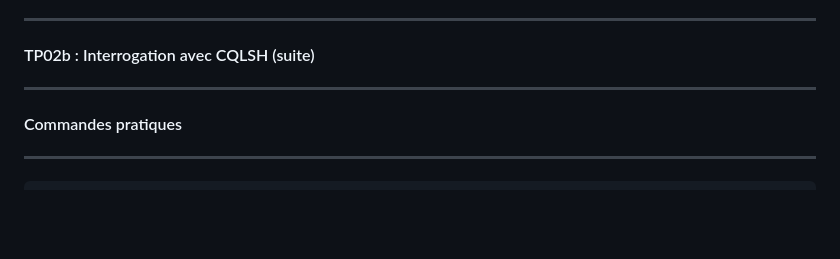
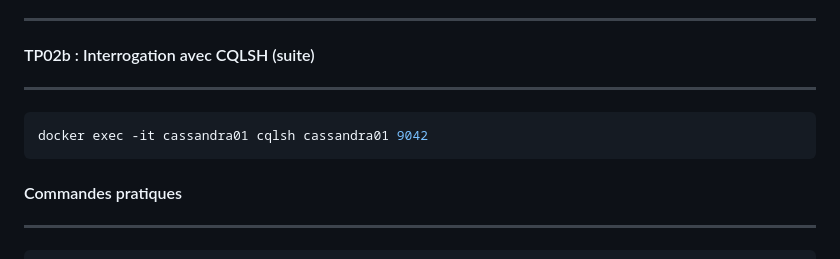
Before and after one commit to crystalloide/cassandra-tp00, a Markdown page: TP02b - Interrogation avec CQLSH depuis Cassandra.md, the part around the change. GitHub-like rendering; blank space fills up the shorter version.

````diff
--- a/TP02b - Interrogation avec CQLSH depuis Cassandra.md
+++ b/TP02b - Interrogation avec CQLSH depuis Cassandra.md
@@ -1,6 +1,10 @@
 _____________
 #### TP02b : Interrogation avec CQLSH (suite)
 _____________
+
+```bash
+docker exec -it cassandra01 cqlsh cassandra01 9042
+```
 
 #### Commandes pratiques
 _____________
````
